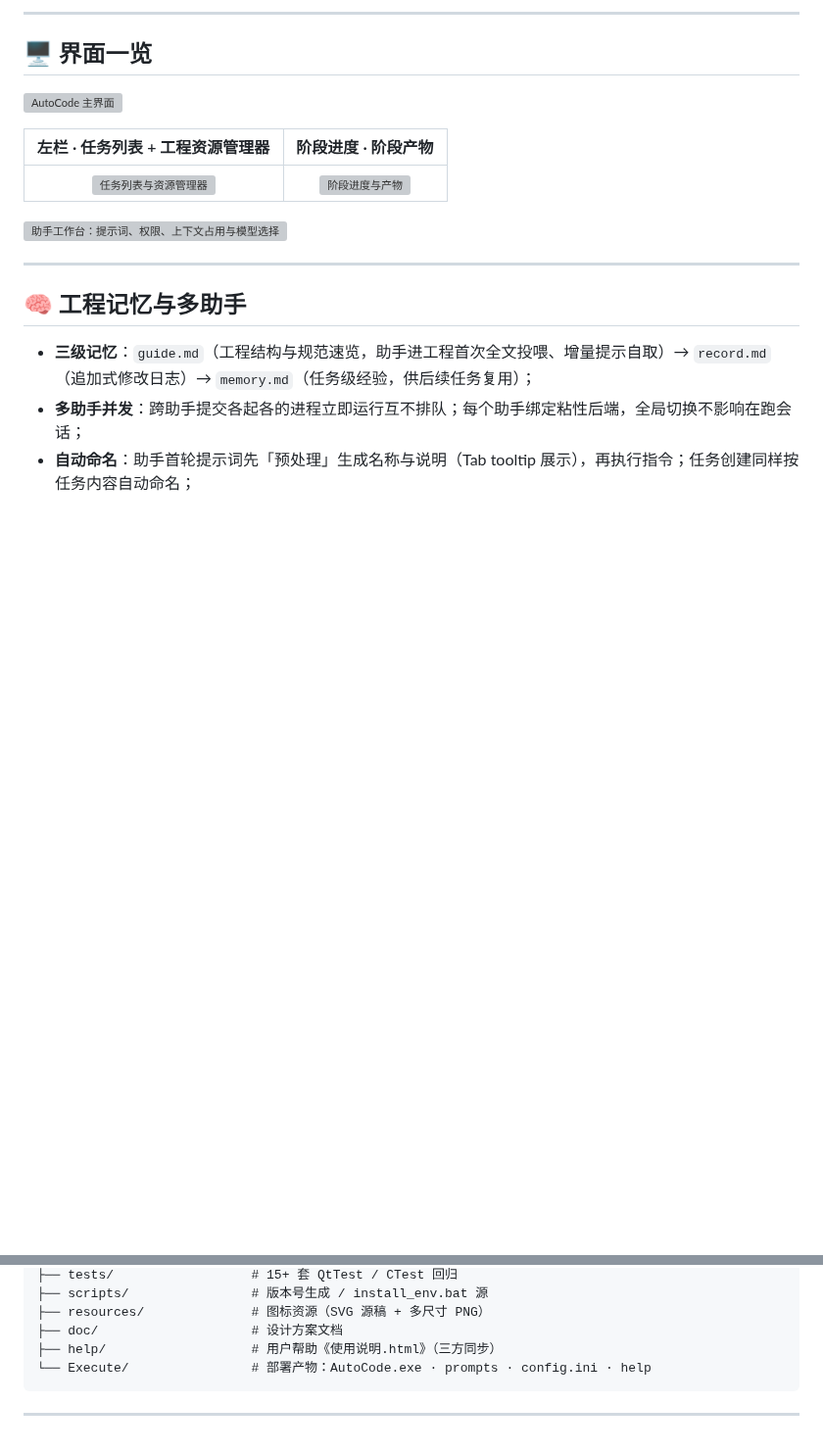
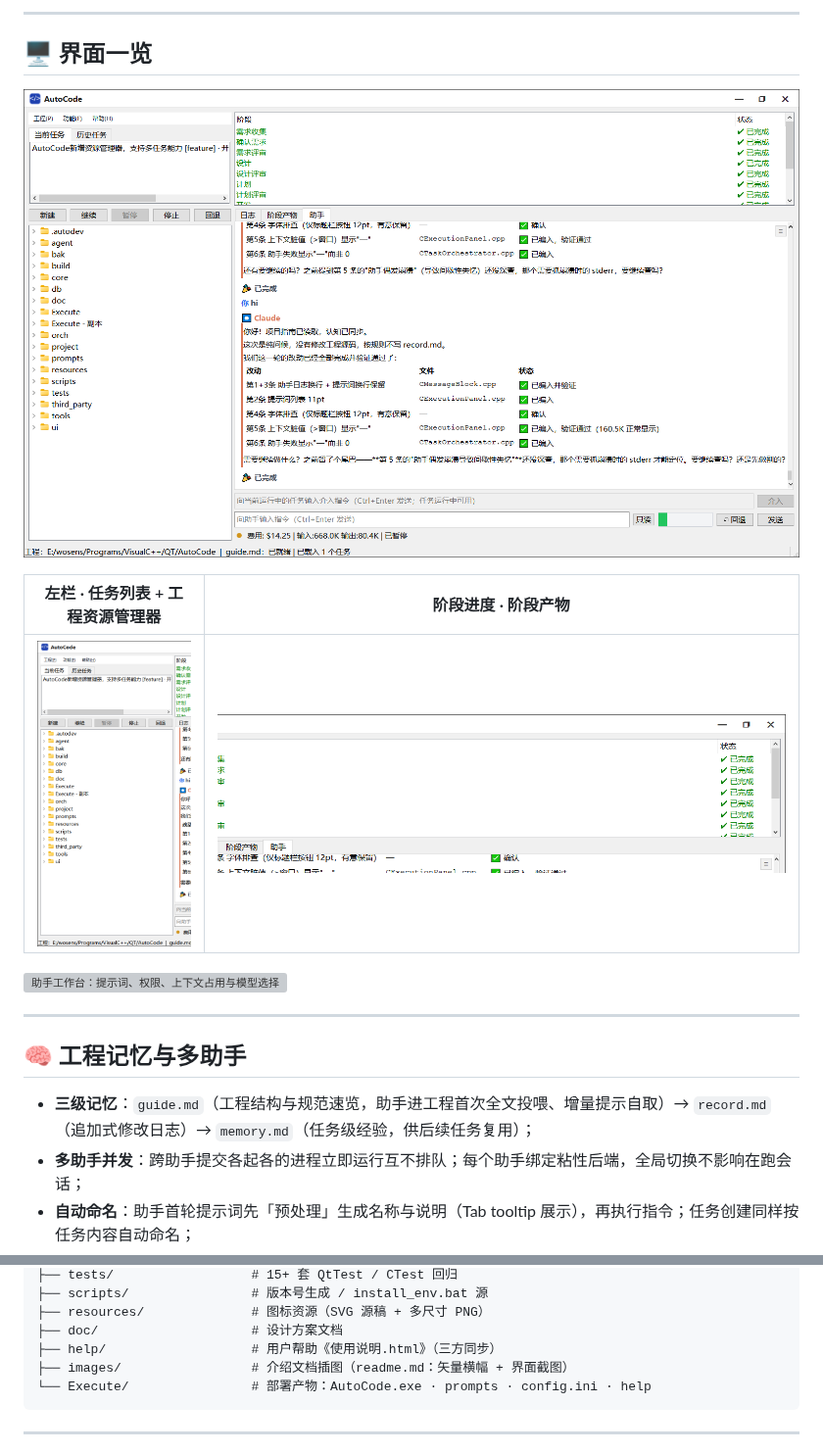
Before and after one commit to wosens/AutoCode, a Markdown page: readme.md, 2 parts joined by grey strips. Shown at 98% size. Drawn GitHub-style; pictures changed too: images/main-window.png (added), images/panel-left.png (added), images/panel-stages.png (added); blank space fills up the shorter version; grey boxes are pictures that could not be loaded.

Commit message:
迁移 readme 插图至根级 images 目录并修正引用路径
- 新增 images/ 界面截图：主界面、左栏任务列表、阶段进度与产物、助手工作台
- readme.md「界面一览」插图引用由 Execute/help/images/ 改指 images/
- 工程目录结构说明补充 images/ 条目（矢量横幅 + 界面截图）

````diff
--- a/readme.md
+++ b/readme.md
@@ -160,9 +160,9 @@ flowchart LR
 
 ## 🖥️ 界面一览
 
-![AutoCode 主界面](Execute/help/images/main-window.png)
+![AutoCode 主界面](images/main-window.png)
 
 | 左栏 · 任务列表 + 工程资源管理器 | 阶段进度 · 阶段产物 |
 |:---:|:---:|
-| ![任务列表与资源管理器](Execute/help/images/panel-left.png) | ![阶段进度与产物](Execute/help/images/panel-stages.png) |
+| ![任务列表与资源管理器](images/panel-left.png) | ![阶段进度与产物](images/panel-stages.png) |
 
@@ -229,6 +229,7 @@ AutoCode/
 ├── resources/              # 图标资源（SVG 源稿 + 多尺寸 PNG）
 ├── doc/                    # 设计方案文档
 ├── help/                   # 用户帮助《使用说明.html》（三方同步）
+├── images/                 # 介绍文档插图（readme.md：矢量横幅 + 界面截图）
 └── Execute/                # 部署产物：AutoCode.exe · prompts · config.ini · help
 ```
 
````
Also changed, not shown: other parts of readme.md (+1 -1 lines).
